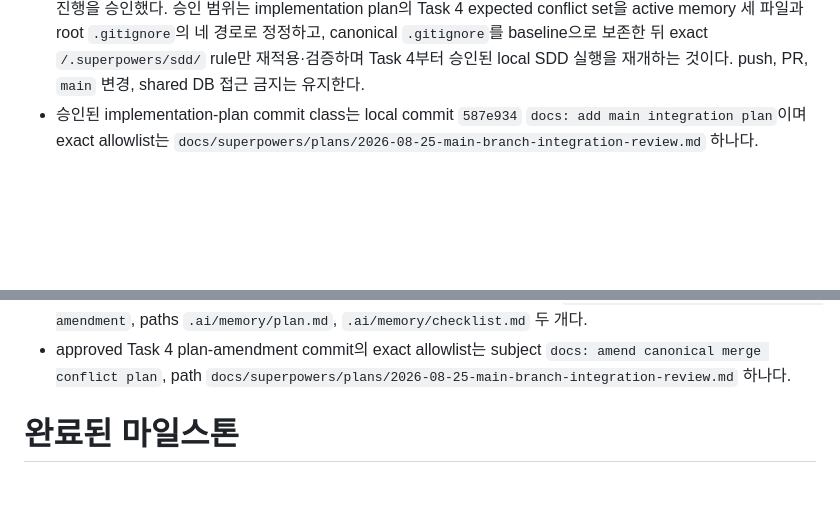
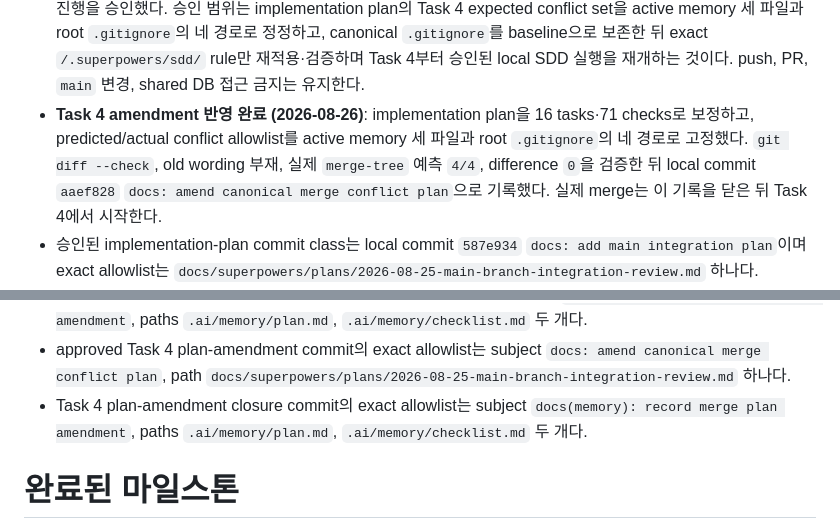
Before and after one commit to LeeHYn/DSM, a Markdown page: .ai/memory/plan.md, 2 parts joined by grey strips. Rendered like a GitHub page; blank space fills up the shorter version.

Commit message:
docs(memory): record merge plan amendment

```diff
--- a/.ai/memory/plan.md
+++ b/.ai/memory/plan.md
@@ -41,6 +41,7 @@ DSM 앱의 백엔드/프론트엔드를 단계적으로 구축합니다.
 - **Task 4 precheck — BLOCKED (2026-08-25)**: real merge를 시작하기 전 `git merge-tree` conflict-marker 검사에서 계획된 active memory 세 파일 외 root `.gitignore`가 네 번째 conflict로 검출됐다. Task 4가 다른 unmerged path를 임의 해결하지 말고 `BLOCKED`로 중단하도록 명시하므로 merge는 시작하지 않았고 HEAD `d773c4c`와 clean status를 유지했다.
 - 필요한 reviewed amendment 후보는 Task 4 predicted/actual conflict allowlist를 active memory 세 파일과 root `.gitignore`의 네 경로로 정정하고, `.gitignore`는 canonical branch 내용을 baseline으로 유지하면서 Task 2의 exact `/.superpowers/sdd/` rule만 재적용한 뒤 canonical ignore rules와 SDD ignore behavior를 함께 검증하도록 plan을 수정하는 것이다. 사용자의 amendment 승인 전 plan 수정과 real merge를 진행하지 않는다.
 - **Task 4 amendment 승인 (2026-08-26)**: 직전 응답에서 요청한 exact `amendment 승인`에 대해 사용자가 `ㄱ`으로 진행을 승인했다. 승인 범위는 implementation plan의 Task 4 expected conflict set을 active memory 세 파일과 root `.gitignore`의 네 경로로 정정하고, canonical `.gitignore`를 baseline으로 보존한 뒤 exact `/.superpowers/sdd/` rule만 재적용·검증하며 Task 4부터 승인된 local SDD 실행을 재개하는 것이다. push, PR, `main` 변경, shared DB 접근 금지는 유지한다.
+- **Task 4 amendment 반영 완료 (2026-08-26)**: implementation plan을 16 tasks·71 checks로 보정하고, predicted/actual conflict allowlist를 active memory 세 파일과 root `.gitignore`의 네 경로로 고정했다. `git diff --check`, old wording 부재, 실제 `merge-tree` 예측 `4/4`, difference `0`을 검증한 뒤 local commit `aaef828` `docs: amend canonical merge conflict plan`으로 기록했다. 실제 merge는 이 기록을 닫은 뒤 Task 4에서 시작한다.
 - 승인된 implementation-plan commit class는 local commit `587e934` `docs: add main integration plan`이며 exact allowlist는 `docs/superpowers/plans/2026-08-25-main-branch-integration-review.md` 하나다.
 - 이어지는 closure commit class의 exact allowlist는 subject `docs(memory): record plan approval gate`, paths `.ai/memory/plan.md`, `.ai/memory/checklist.md` 두 개다.
 - post-commit runtime evidence closure의 exact allowlist는 subject `docs(memory): record runtime blocker`, paths `.ai/memory/plan.md`, `.ai/memory/checklist.md` 두 개다.
@@ -51,6 +52,7 @@ DSM 앱의 백엔드/프론트엔드를 단계적으로 구축합니다.
 - Task 4 precheck blocker closure commit의 exact allowlist는 subject `docs(memory): record merge precheck block`, paths `.ai/memory/plan.md`, `.ai/memory/checklist.md` 두 개다.
 - Task 4 amendment approval closure commit의 exact allowlist는 subject `docs(memory): approve merge plan amendment`, paths `.ai/memory/plan.md`, `.ai/memory/checklist.md` 두 개다.
 - approved Task 4 plan-amendment commit의 exact allowlist는 subject `docs: amend canonical merge conflict plan`, path `docs/superpowers/plans/2026-08-25-main-branch-integration-review.md` 하나다.
+- Task 4 plan-amendment closure commit의 exact allowlist는 subject `docs(memory): record merge plan amendment`, paths `.ai/memory/plan.md`, `.ai/memory/checklist.md` 두 개다.
 
 # 완료된 마일스톤
 1. 백엔드/프론트엔드 세팅 계획 수립 및 승인 대기
```
Also changed, not shown: .ai/memory/checklist.md (+2 -1 lines).
